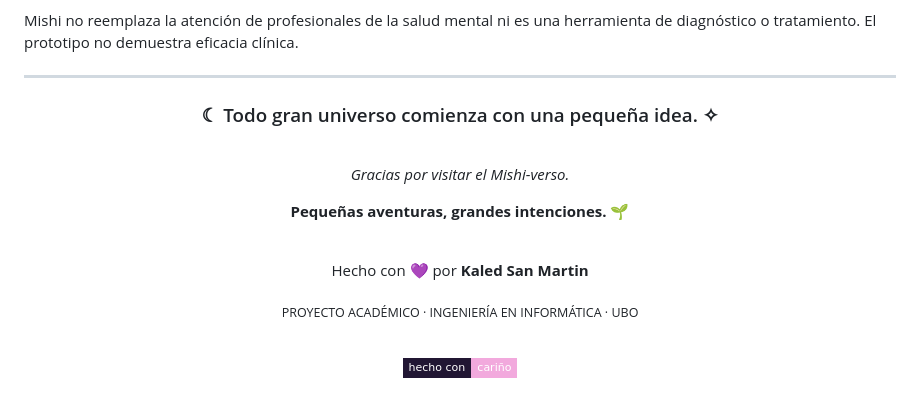
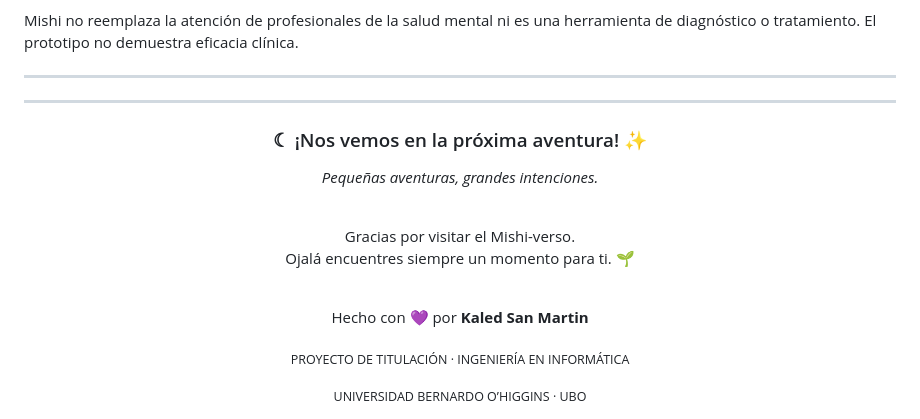
Before and after one commit to KaledSML/Mishi-HealthTech-App, a Markdown page: README.md, the part around the change. Rendered like a GitHub page; folded sections open; badges without logos.

Commit message:
Actualizar README.md

```diff
--- a/README.md
+++ b/README.md
@@ -261,24 +261,26 @@ Mishi no reemplaza la atención de profesionales de la salud mental ni es una he
 
 ---
 
+
+---
+
 <div align="center">
 
-### ☾ Todo gran universo comienza con una pequeña idea. ✧
+### ☾ ¡Nos vemos en la próxima aventura! ✨
+
+*Pequeñas aventuras, grandes intenciones.*
 
 <br>
 
-*Gracias por visitar el Mishi-verso.*
-
-**Pequeñas aventuras, grandes intenciones.** 🌱
+Gracias por visitar el Mishi-verso.
+Ojalá encuentres siempre un momento para ti. 🌱
 
 <br>
 
 Hecho con 💜 por **Kaled San Martin**
 
-<sub>PROYECTO ACADÉMICO · INGENIERÍA EN INFORMÁTICA · UBO</sub>
+<sub>PROYECTO DE TITULACIÓN · INGENIERÍA EN INFORMÁTICA</sub>
 
-<br>
-
-<img src="https://img.shields.io/badge/hecho_con-cariño-F2A9DD?style=flat-square&labelColor=211633" alt="Hecho con cariño">
+<sub>UNIVERSIDAD BERNARDO O’HIGGINS · UBO</sub>
 
 </div>
```
